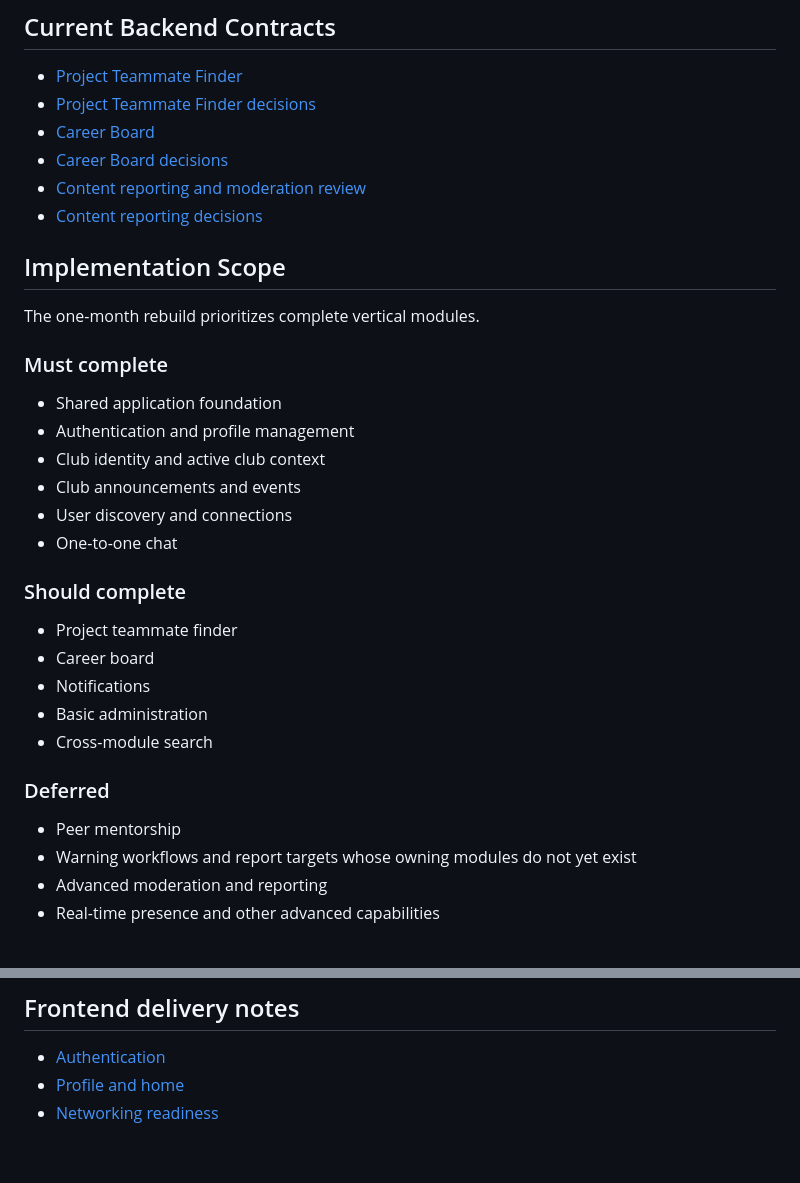
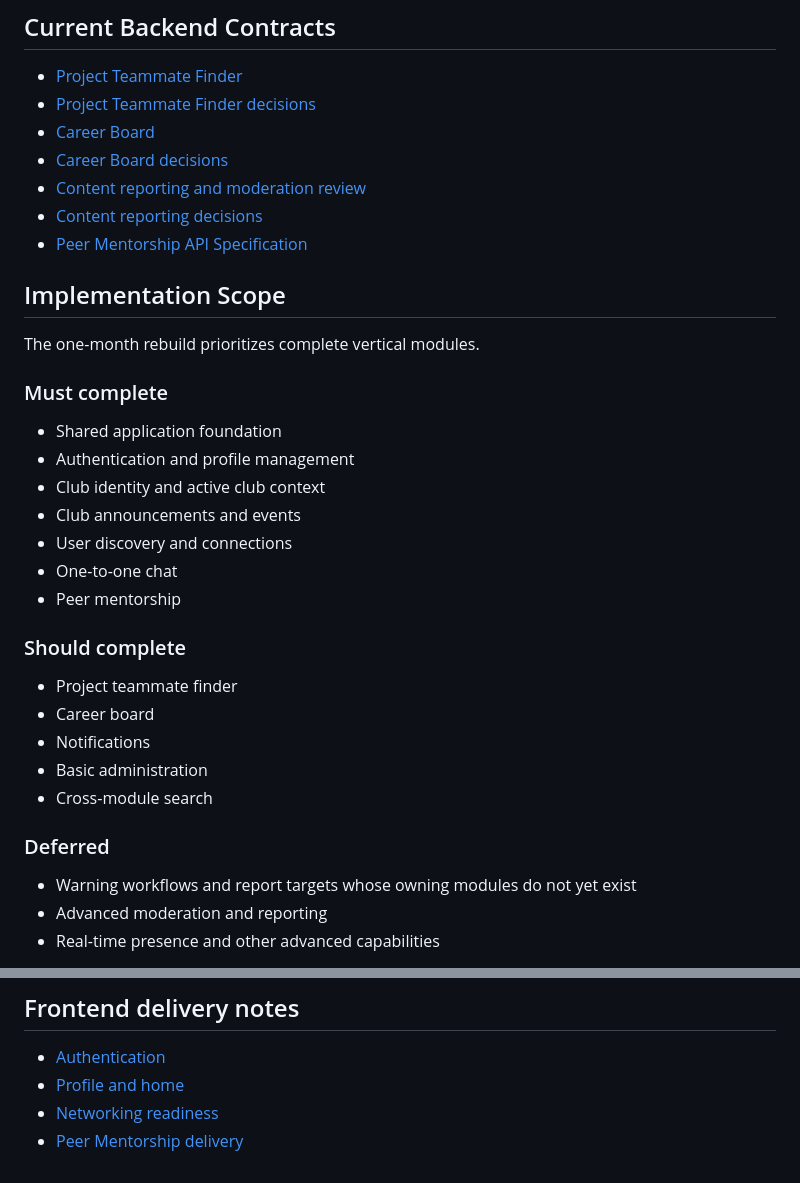
Before and after one commit to aymannondiny/SPL-II_UniConnect, a Markdown page: docs/README.md, 2 parts joined by grey strips. Drawn GitHub-style.

Commit message:
docs(mentorship): update design report and milestone verification summary

```diff
--- a/docs/README.md
+++ b/docs/README.md
@@ -36,6 +36,7 @@ baseline in this directory takes precedence for the rebuild.
 - [Career Board decisions](decisions/CAREER_BOARD.md)
 - [Content reporting and moderation review](api/CONTENT_REPORTING.md)
 - [Content reporting decisions](decisions/CONTENT_REPORTING.md)
+- [Peer Mentorship API Specification](api/PEER_MENTORSHIP.md)
 
 ## Implementation Scope
 
@@ -49,6 +50,7 @@ The one-month rebuild prioritizes complete vertical modules.
 - Club announcements and events
 - User discovery and connections
 - One-to-one chat
+- Peer mentorship
 
 ### Should complete
 
@@ -60,7 +62,6 @@ The one-month rebuild prioritizes complete vertical modules.
 
 ### Deferred
 
-- Peer mentorship
 - Warning workflows and report targets whose owning modules do not yet exist
 - Advanced moderation and reporting
 - Real-time presence and other advanced capabilities
@@ -92,3 +93,4 @@ approved rebuild baseline in this directory.
 - [Authentication](FRONTEND_AUTH_DELIVERY.md)
 - [Profile and home](FRONTEND_PROFILE_HOME_DELIVERY.md)
 - [Networking readiness](FRONTEND_NETWORKING_DELIVERY.md)
+- [Peer Mentorship delivery](FRONTEND_MENTORSHIP_DELIVERY.md)
```
Also changed, not shown: docs/FRONTEND_MENTORSHIP_DELIVERY.md (added, +63 -0 lines).
